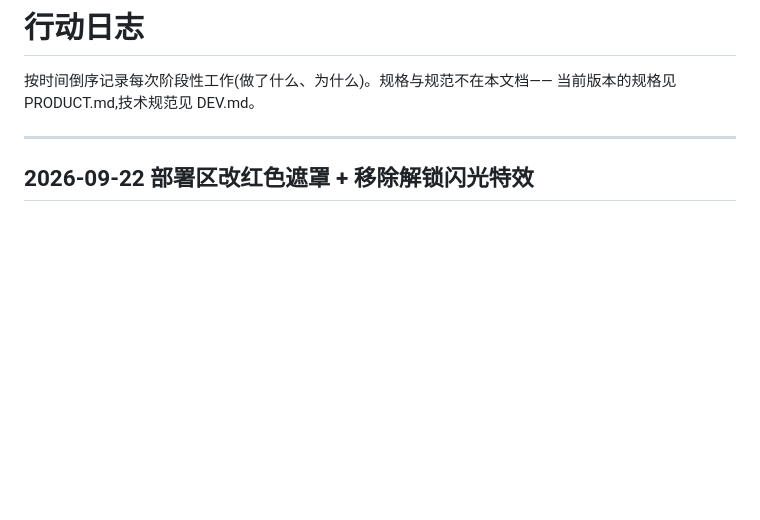
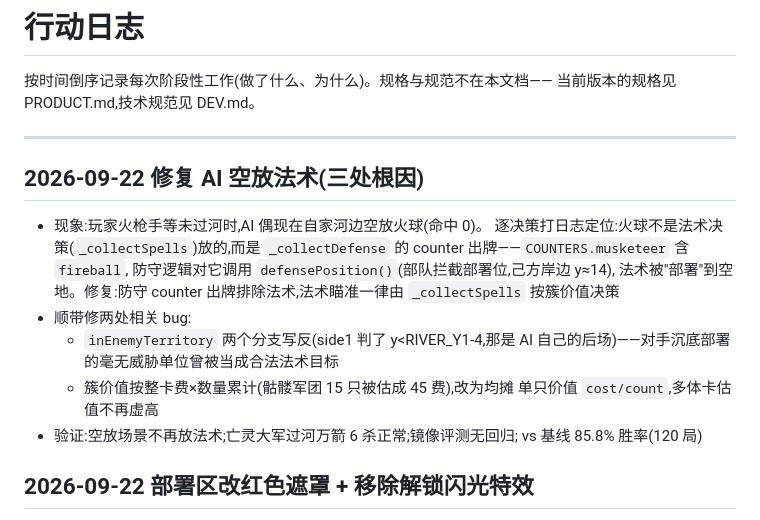
Before and after one commit to larria/clashOnWEB, a Markdown page: docs/LOG.md, the part around the change. Drawn GitHub-style; blank space fills up the shorter version.

Commit message:
LOG: 记录 AI 空放法术修复
Co-Authored-By: Claude <noreply@anthropic.com>

```diff
--- a/docs/LOG.md
+++ b/docs/LOG.md
@@ -4,6 +4,22 @@
 当前版本的规格见 PRODUCT.md,技术规范见 DEV.md。
 
 ---
+
+## 2026-09-22 修复 AI 空放法术(三处根因)
+
+- 现象:玩家火枪手等未过河时,AI 偶现在自家河边空放火球(命中 0)。
+  逐决策打日志定位:火球不是法术决策(`_collectSpells`)放的,而是
+  `_collectDefense` 的 counter 出牌——`COUNTERS.musketeer` 含 `fireball`,
+  防守逻辑对它调用 `defensePosition()`(部队拦截部署位,己方岸边 y≈14),
+  法术被"部署"到空地。修复:防守 counter 出牌排除法术,法术瞄准一律由
+  `_collectSpells` 按簇价值决策
+- 顺带修两处相关 bug:
+  - `inEnemyTerritory` 两个分支写反(side1 判了 y<RIVER_Y1-4,那是 AI
+    自己的后场)——对手沉底部署的毫无威胁单位曾被当成合法法术目标
+  - 簇价值按整卡费×数量累计(骷髅军团 15 只被估成 45 费),改为均摊
+    单只价值 `cost/count`,多体卡估值不再虚高
+- 验证:空放场景不再放法术;亡灵大军过河万箭 6 杀正常;镜像评测无回归;
+  vs 基线 85.8% 胜率(120 局)
 
 ## 2026-09-22 部署区改红色遮罩 + 移除解锁闪光特效
 
```
